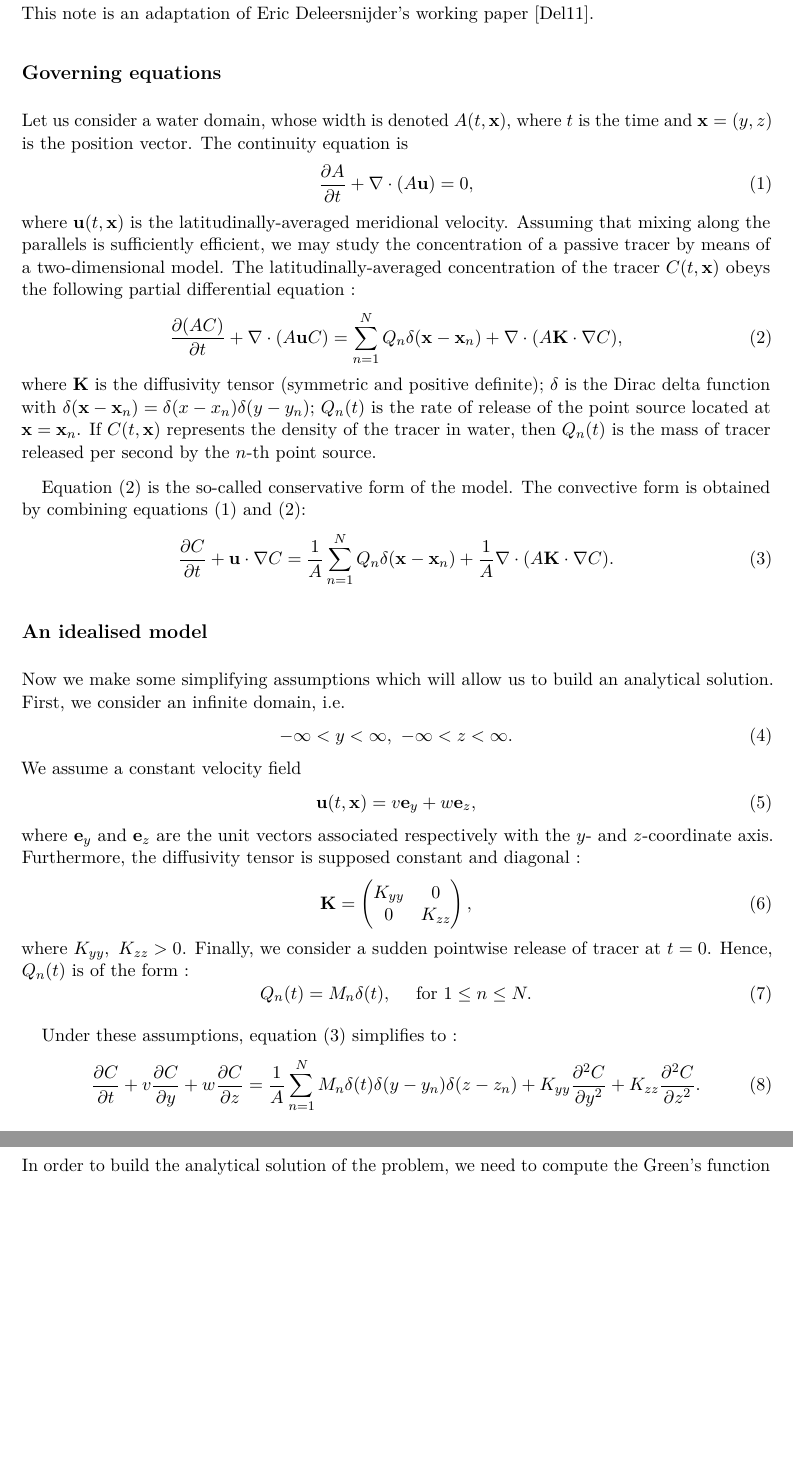
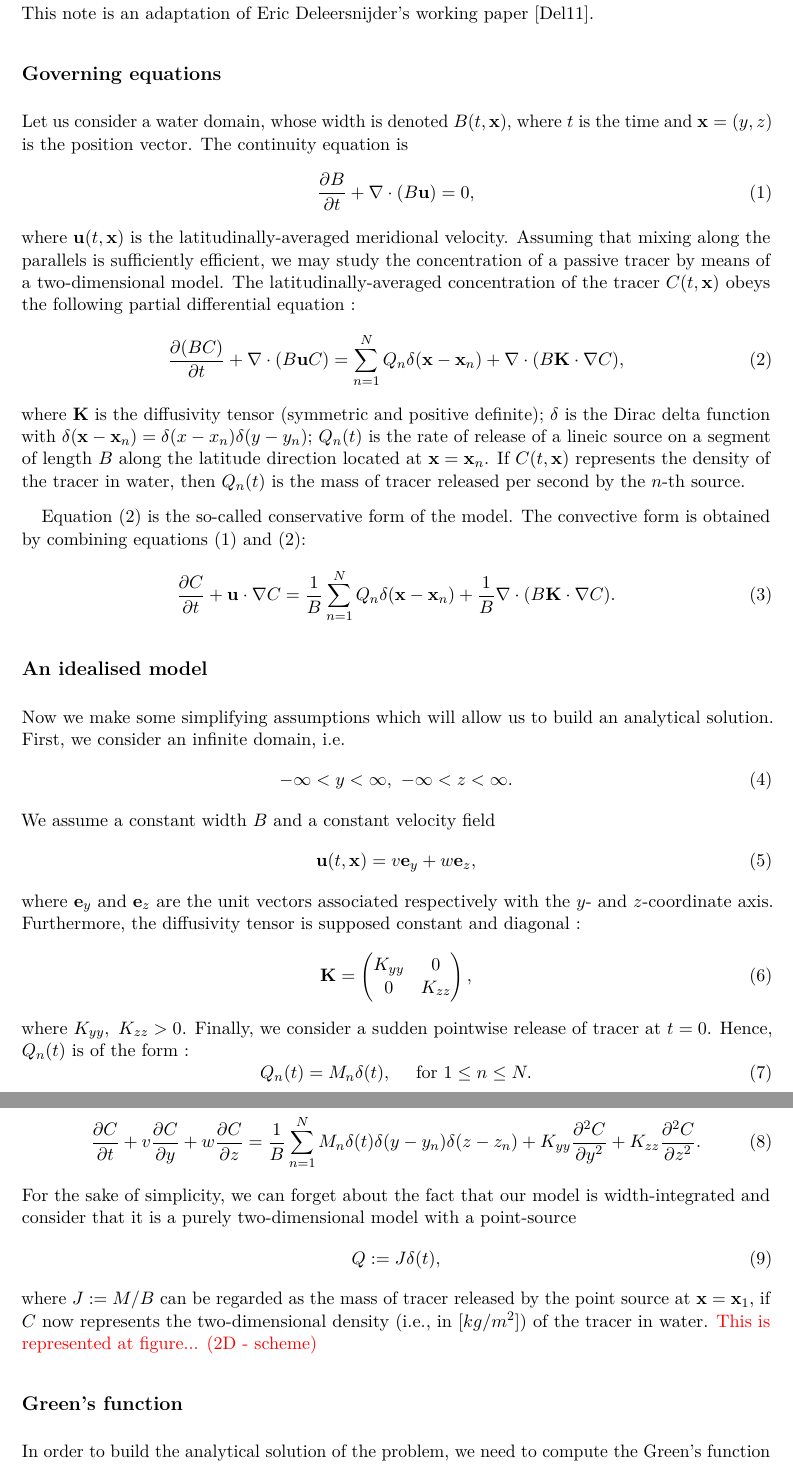
Before and after one commit to dufaysr/tfe, a LaTeX thesis (tfe.tex, which reads inputs/test_case.tex): two parts of pages 3 and 4 of 7, joined at a grey line, cut so that both start at the same text, the shorter picture padded with empty space. Compiled offline with pdfLaTeX.

Commit message:
Modify test case according to ED comments
Interpretation : point source/lineic source
Only one source : useless to consider N sources
Rename width A into B to avoid confusion with "Area"
Idealised model : A must be constant

```diff
--- a/inputs/report.tex
+++ b/inputs/test_case.tex
@@ -3,20 +3,20 @@
 This note is an adaptation of Eric Deleersnijder's working paper \cite{deleersnijder2011test}.
 
 \subsection*{Governing equations}
-Let us consider a water domain, whose width is denoted $A(t,\b{x})$, where $t$ is the time and $\b{x} = (y,z)$ is the position vector. The continuity equation is
+Let us consider a water domain, whose width is denoted $B(t,\b{x})$, where $t$ is the time and $\b{x} = (y,z)$ is the position vector. The continuity equation is
 \begin{equation} \label{eq:testcase:continuity}
-	\frac{\partial A}{\partial t} + \nabla \cdot (A\b{u}) = 0,
+	\frac{\partial B}{\partial t} + \nabla \cdot (B\b{u}) = 0,
 \end{equation}
 where $\b{u}(t,\b{x})$ is the latitudinally-averaged meridional velocity. Assuming that mixing along the parallels is sufficiently efficient, we may study the concentration of a passive tracer by means of a two-dimensional model. The latitudinally-averaged concentration of the tracer $C(t,\b{x})$ obeys the following partial differential equation :
 \begin{equation} \label{eq:testcase:conservative}
-	\frac{\partial (AC)}{\partial t} + \nabla \cdot (A \b{u} C) = \sum_{n=1}^N Q_n \delta(\b{x} - \b{x}_n) + \nabla \cdot (A\b{K} \cdot \nabla C),
+	\frac{\partial (BC)}{\partial t} + \nabla \cdot (B \b{u} C) = \sum_{n=1}^N Q_n \delta(\b{x} - \b{x}_n) + \nabla \cdot (B\b{K} \cdot \nabla C),
 \end{equation}
-where $\b{K}$ is the diffusivity tensor (symmetric and positive definite); $\delta$ is the Dirac delta function with $\delta(\b{x}-\b{x}_n) = \delta(x-x_n)\delta(y-y_n)$; $Q_n(t)$ is the rate of release of the point source located at $\b{x} = \b{x}_n$. If $C(t,\b x)$ represents the
-density of the tracer in water, then $Q_n(t)$ is the mass of tracer released per second by the $n$-th point source.
+where $\b{K}$ is the diffusivity tensor (symmetric and positive definite); $\delta$ is the Dirac delta function with $\delta(\b{x}-\b{x}_n) = \delta(x-x_n)\delta(y-y_n)$; $Q_n(t)$ is the rate of release of a lineic source on a segment of length $B$ along the latitude direction located at $\b{x} = \b{x}_n$. If $C(t,\b x)$ represents the
+density of the tracer in water, then $Q_n(t)$ is the mass of tracer released per second by the $n$-th source.
 
 Equation \eqref{eq:testcase:conservative} is the so-called conservative form of the model. The convective form is obtained by combining equations \eqref{eq:testcase:continuity} and \eqref{eq:testcase:conservative}:
 \begin{equation}  \label{eq:testcase:convective}
-	\frac{\partial C}{\partial t} + \b{u} \cdot \nabla C = \frac{1}{A}\sum_{n=1}^N Q_n \delta(\b{x} - \b{x}_n) + \frac{1}{A} \nabla \cdot (A\b{K} \cdot \nabla C).
+	\frac{\partial C}{\partial t} + \b{u} \cdot \nabla C = \frac{1}{B}\sum_{n=1}^N Q_n \delta(\b{x} - \b{x}_n) + \frac{1}{B} \nabla \cdot (B\b{K} \cdot \nabla C).
 \end{equation}
 
 \subsection*{An idealised model}
@@ -25,7 +25,7 @@ Now we make some simplifying assumptions which will allow us to build an analyti
 \begin{equation} \label{eq:testcase:domain}
 	-\infty < y < \infty, \ -\infty < z < \infty.
 \end{equation}
-We assume a constant velocity field
+We assume a constant width $B$ and a constant velocity field
 \begin{equation} \label{eq:testcase:velocity}
 	\b{u}(t,\b{x}) = v \b e_y + w \b e_z,
 \end{equation}
@@ -43,8 +43,13 @@ where $K_{yy},\ K_{zz} > 0$. Finally, we consider a sudden pointwise release of
 
 Under these assumptions, equation \eqref{eq:testcase:convective} simplifies to :
 \begin{equation} \label{eq:testcase}
-	\frac{\partial C}{\partial t} + v \frac{\partial C}{\partial y} + w \frac{\partial C}{\partial z} = \frac{1}{A}\sum_{n=1}^N M_n \delta(t) \delta(y - y_n)\delta(z-z_n) + K_{yy} \frac{\partial^2 C}{\partial y^2} + K_{zz} \frac{\partial^2 C}{\partial z^2}.
+	\frac{\partial C}{\partial t} + v \frac{\partial C}{\partial y} + w \frac{\partial C}{\partial z} = \frac{1}{B}\sum_{n=1}^N M_n \delta(t) \delta(y - y_n)\delta(z-z_n) + K_{yy} \frac{\partial^2 C}{\partial y^2} + K_{zz} \frac{\partial^2 C}{\partial z^2}.
 \end{equation}
+For the sake of simplicity, we can forget about the fact that our model is width-integrated and consider that it is a purely two-dimensional model with a point-source
+\begin{equation}
+	Q := J\delta(t),
+\end{equation}
+where $J := M/B$ can be regarded as the mass of tracer released by the point source at $\b x = \b x_1$, if $C$ now represents the two-dimensional density (i.e., in [$kg/m^2$]) of the tracer in water. \textcolor{red}{This is represented at figure... (2D - scheme)}
 
 \subsection*{Green's function}
 In order to build the analytical solution of the problem, we need to compute the Green's function $\G$ associated to this particular problem. $\G$ is zero for $t<t'$ and is the solution of
```
Also changed, not shown: tfe.tex (+1 -1 lines), tfe.pdf, inputs/test_case.tex (10 more changed lines), 5 other files.
